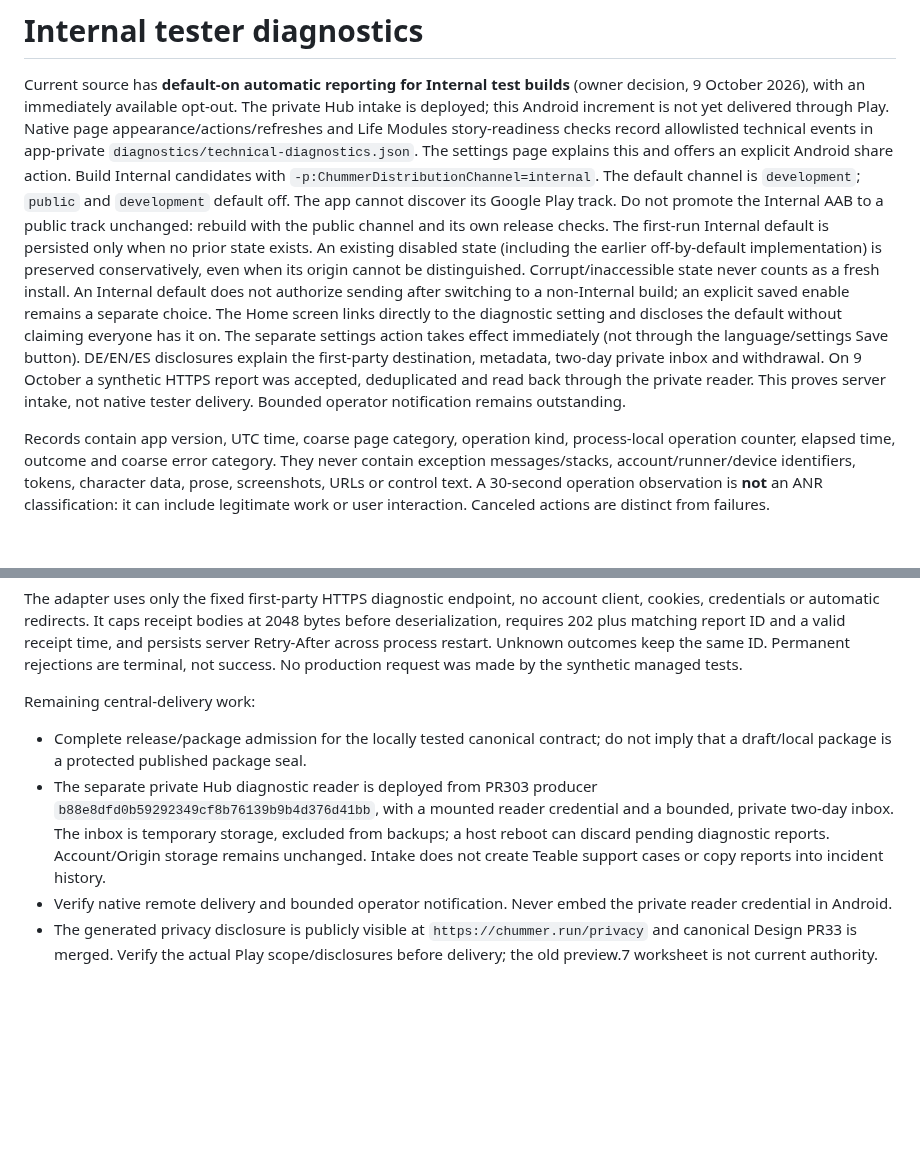
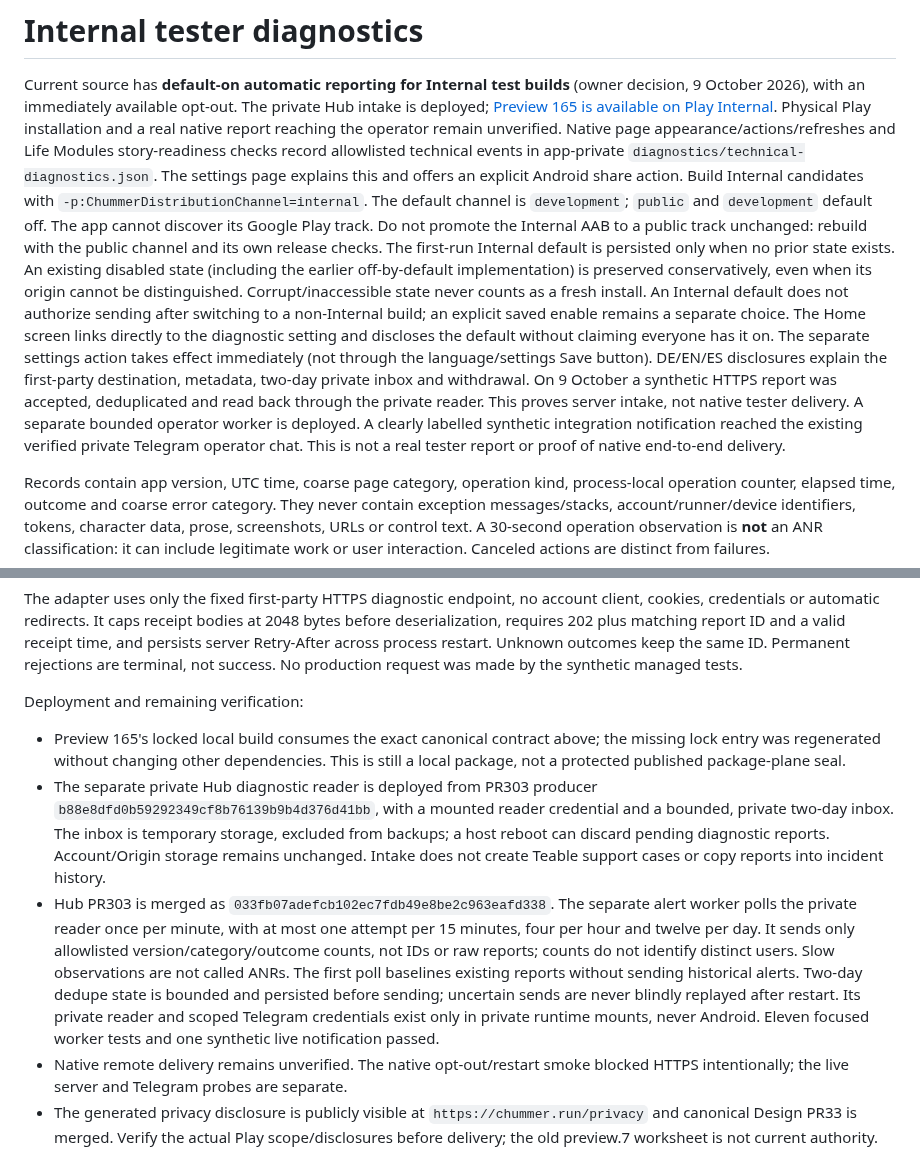
Before and after one commit to ArchonMegalon/chummer-android, a Markdown page: docs/INTERNAL_TESTER_DIAGNOSTICS.md, 2 parts joined by grey strips. GitHub-like rendering; blank space fills up the shorter version.

Commit message:
docs: record Preview 165 Internal availability and diagnostic limits

```diff
--- a/docs/INTERNAL_TESTER_DIAGNOSTICS.md
+++ b/docs/INTERNAL_TESTER_DIAGNOSTICS.md
@@ -2,7 +2,8 @@
 
 Current source has **default-on automatic reporting for Internal test builds**
 (owner decision, 9 October 2026), with an immediately available opt-out. The private
-Hub intake is deployed; this Android increment is not yet delivered through Play.
+Hub intake is deployed; [Preview 165 is available on Play Internal](../play/evidence/preview165-internal-observation.md).
+Physical Play installation and a real native report reaching the operator remain unverified.
 Native page appearance/actions/refreshes and Life Modules story-readiness checks
 record allowlisted technical events in app-private `diagnostics/technical-diagnostics.json`.
 The settings page explains this and offers an explicit Android share action.
@@ -22,7 +23,9 @@ immediately (not through the language/settings Save button). DE/EN/ES disclosure
 explain the first-party destination, metadata, two-day private inbox and withdrawal.
 On 9 October a synthetic HTTPS report was accepted, deduplicated and read back
 through the private reader. This proves server intake, not native tester delivery.
-Bounded operator notification remains outstanding.
+A separate bounded operator worker is deployed. A clearly labelled synthetic
+integration notification reached the existing verified private Telegram operator
+chat. This is not a real tester report or proof of native end-to-end delivery.
 
 Records contain app version, UTC time, coarse page category, operation kind,
 process-local operation counter, elapsed time, outcome and coarse error category.
@@ -75,18 +78,29 @@ valid receipt time, and persists server Retry-After across process restart.
 Unknown outcomes keep the same ID. Permanent rejections are terminal, not success.
 No production request was made by the synthetic managed tests.
 
-Remaining central-delivery work:
+Deployment and remaining verification:
 
-- Complete release/package admission for the locally tested canonical contract;
-  do not imply that a draft/local package is a protected published package seal.
+- Preview 165's locked local build consumes the exact canonical contract above;
+  the missing lock entry was regenerated without changing other dependencies.
+  This is still a local package, not a protected published package-plane seal.
 - The separate private Hub diagnostic reader is deployed from PR303 producer
   `b88e8dfd0b59292349cf8b76139b9b4d376d41bb`, with a mounted reader credential
   and a bounded, private two-day inbox. The inbox is temporary storage, excluded
   from backups; a host reboot can discard pending diagnostic reports.
   Account/Origin storage remains unchanged. Intake does not create Teable support
   cases or copy reports into incident history.
-- Verify native remote delivery and bounded operator notification.
-  Never embed the private reader credential in Android.
+- Hub PR303 is merged as `033fb07adefcb102ec7fdb49e8be2c963eafd338`.
+  The separate alert worker polls the private reader once per minute, with at
+  most one attempt per 15 minutes, four per hour and twelve per day. It sends
+  only allowlisted version/category/outcome counts, not IDs or raw reports;
+  counts do not identify distinct users. Slow observations are not called ANRs.
+  The first poll baselines existing reports without sending historical alerts.
+  Two-day dedupe state is bounded and persisted before sending; uncertain sends
+  are never blindly replayed after restart. Its private reader and scoped
+  Telegram credentials exist only in private runtime mounts, never Android.
+  Eleven focused worker tests and one synthetic live notification passed.
+- Native remote delivery remains unverified. The native opt-out/restart smoke
+  blocked HTTPS intentionally; the live server and Telegram probes are separate.
 - The generated privacy disclosure is publicly visible at `https://chummer.run/privacy`
   and canonical Design PR33 is merged. Verify the actual Play scope/disclosures
   before delivery; the old preview.7 worksheet is not current authority.
```
Also changed, not shown: docs/LOCAL_INTERNAL_DELIVERY.md (+14 -1 lines), play/evidence/preview165-internal-observation.md (added, +91 -0 lines).
